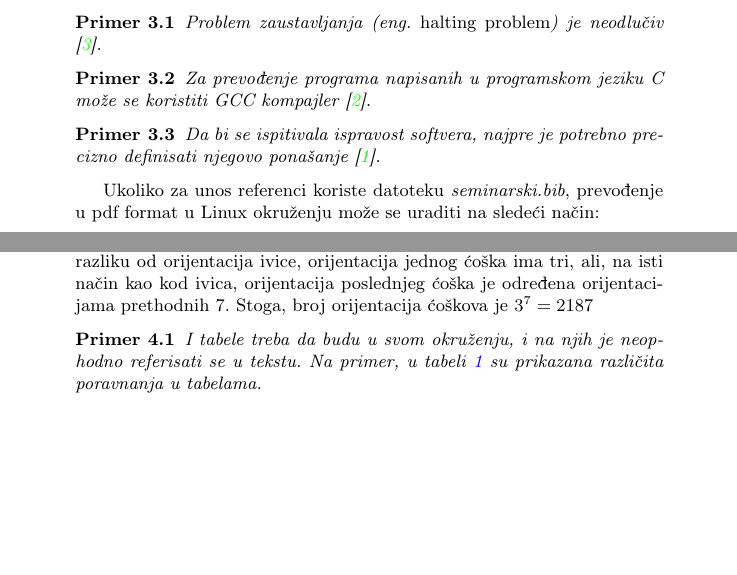
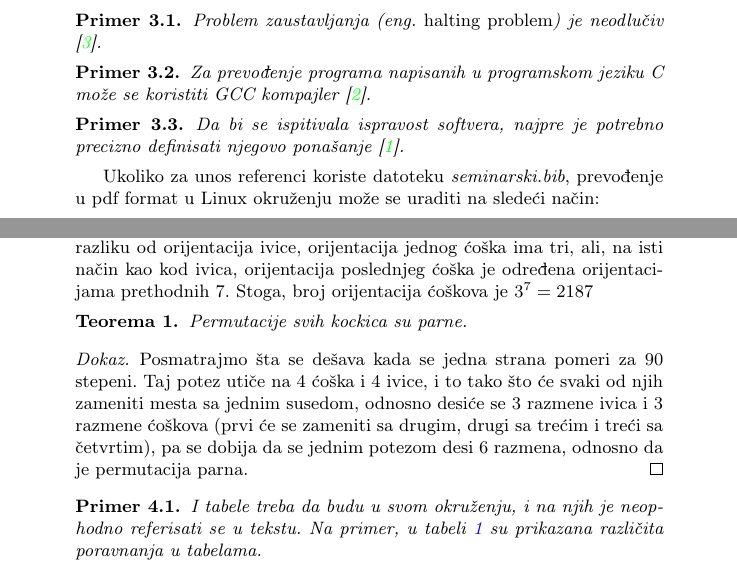
Before and after one commit to matejajanic/1_TNP2022, a LaTeX document (1_TNP2022.tex): two parts of pages 3 and 5 of 5 before the commit and two parts of pages 3 and 5 of 6 after it, joined at a grey line, cut so that both start at the same text, the shorter picture padded with empty space. Compiled offline with pdfLaTeX.

Commit message:
Update 1_TNP2022.tex

```diff
--- a/1_TNP2022.tex
+++ b/1_TNP2022.tex
@@ -6,6 +6,7 @@
 \usepackage{caption}
 \usepackage{color}
 \usepackage{url}
+\usepackage{amsthm}
 \usepackage[T2A]{fontenc} % enable Cyrillic fonts
 \usepackage[utf8]{inputenc} % make weird characters work
 \usepackage{graphicx}
@@ -18,6 +19,7 @@
 
 %\newtheorem{primer}{Пример}[section] %ćirilični primer
 \newtheorem{primer}{Primer}[section]
+\newtheorem{teorema}{Teorema}
 
 \begin{document}
 
@@ -171,7 +173,11 @@ Ivica ima 12, pa je broj njihovih permutacija jednak $12! = 479 001 600$. Za sva
 
 Čoškova ima 8, pa je broj njihovih permutacija jednak $8! = 40320$. Za razliku od orijentacija ivice, orijentacija jednog ćoška ima tri, ali, na isti način kao kod ivica, orijentacija poslednjeg ćoška je određena orijentacijama prethodnih 7. Stoga, broj orijentacija ćoškova je $3^{7} = 2187$
 
-
+\begin{teorema} Permutacije svih kockica su parne.
+\end{teorema}
+\begin{proof}
+    Posmatrajmo šta se dešava kada se jedna strana pomeri za 90 stepeni. Taj potez utiče na 4 ćoška i 4 ivice, i to tako što će svaki od njih zameniti mesta sa jednim susedom, odnosno desiće se 3 razmene ivica i 3 razmene ćoškova (prvi će se zameniti sa drugim, drugi sa trećim i treći sa četvrtim), pa se dobija da se jednim potezom desi 6 razmena, odnosno da je permutacija parna.
+\end{proof}
 
 \begin{primer} I tabele treba da budu u svom okruženju, i na njih je neophodno referisati se u tekstu. Na primer, u tabeli \ref{tab:tabela1} su prikazana različita poravnanja u tabelama.
 
```
